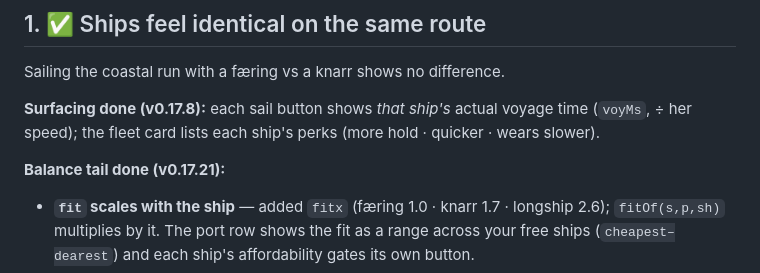
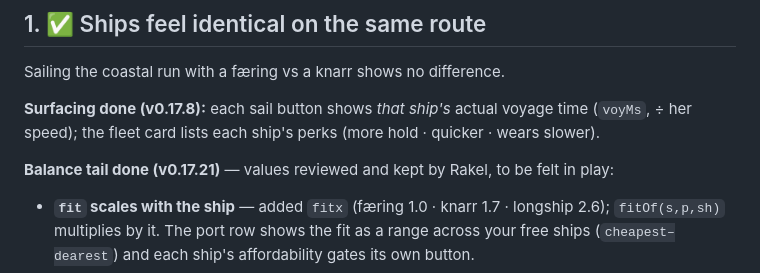
Before and after one commit to rakelj/husfreyjashall, a Markdown page: docs/bugs.md, the part around the change. GitHub-like rendering.

Commit message:
Mark #1 ship values as reviewed and kept
Fit scaling (1.7x/2.6x), the widened speed/cargo gaps and cargo->rare-find are
Rakel's confirmed choices now, to be judged in play rather than my assumptions.

Co-Authored-By: Claude Opus 4.8 <noreply@anthropic.com>
Claude-Session: https://claude.ai/code/session_01WBCt45CMm8msxFVs8R6rdk

```diff
--- a/docs/bugs.md
+++ b/docs/bugs.md
@@ -15,7 +15,7 @@ Sailing the coastal run with a færing vs a knarr shows no difference.
 (`voyMs`, ÷ her speed); the fleet card lists each ship's perks (more hold · quicker ·
 wears slower).
 
-**Balance tail done (v0.17.21):**
+**Balance tail done (v0.17.21)** — values reviewed and kept by Rakel, to be felt in play:
 - **`fit` scales with the ship** — added `fitx` (færing 1.0 · knarr 1.7 · longship 2.6);
   `fitOf(s,p,sh)` multiplies by it. The port row shows the fit as a range across your
   free ships (`cheapest–dearest`) and each ship's affordability gates its own button.
```
